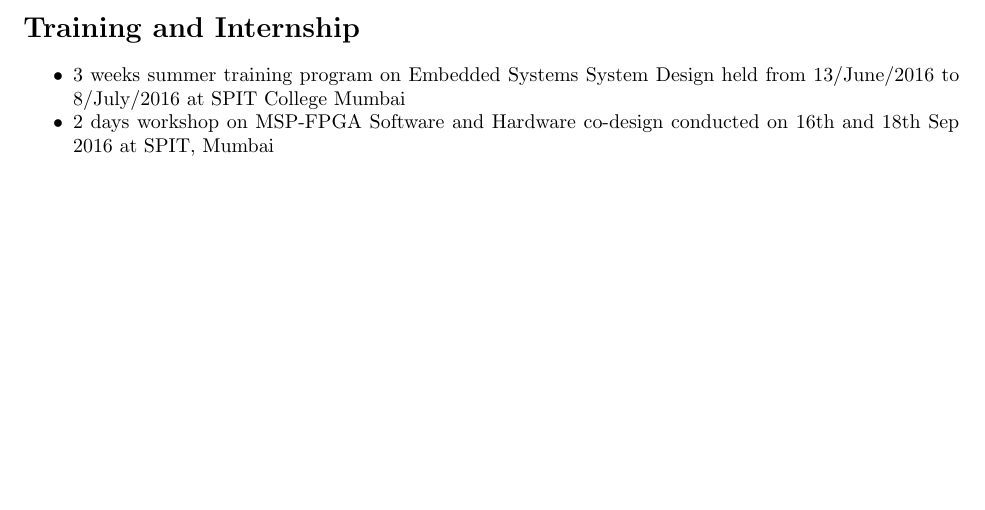
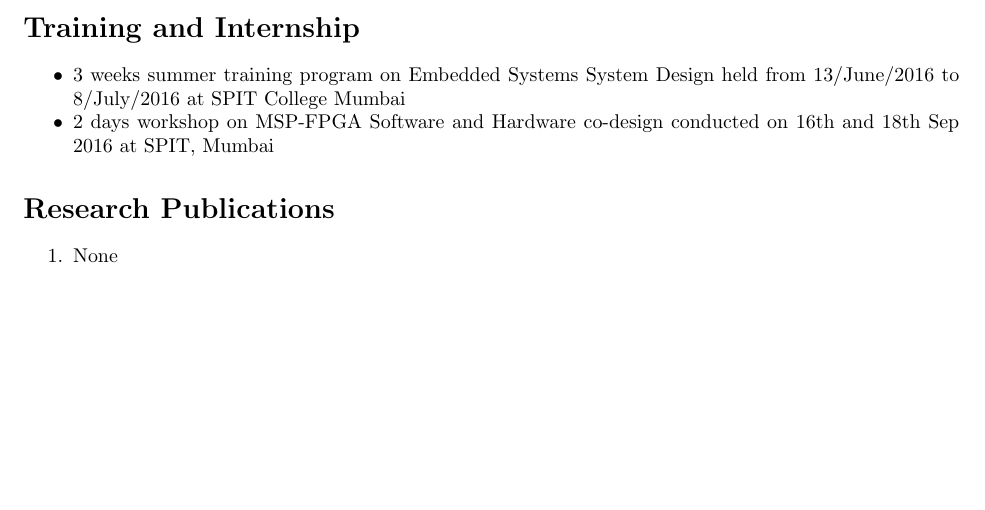
Before and after one commit to chirags98/Chirag_Resume, a LaTeX CV (Chirag_Resume/Resume.tex): part of the page, cut so that both start at the same text. Compiled offline with pdfLaTeX.

Commit message:
This commit added the Reasearch Publication section

```diff
--- a/Chirag_Resume/Resume.tex
+++ b/Chirag_Resume/Resume.tex
@@ -68,4 +68,9 @@
 		\item[$\bullet$] 2 days workshop on MSP-FPGA Software and Hardware co-design conducted on 16th and 18th Sep 2016 at SPIT, Mumbai
 	\end{itemize}
 
+	\section*{Research Publications}
+	\begin{enumerate}
+		\item None
+	\end{enumerate}
+
 \end{document}
```
Also changed, not shown: Chirag_Resume/Resume.pdf, 2 other files.
